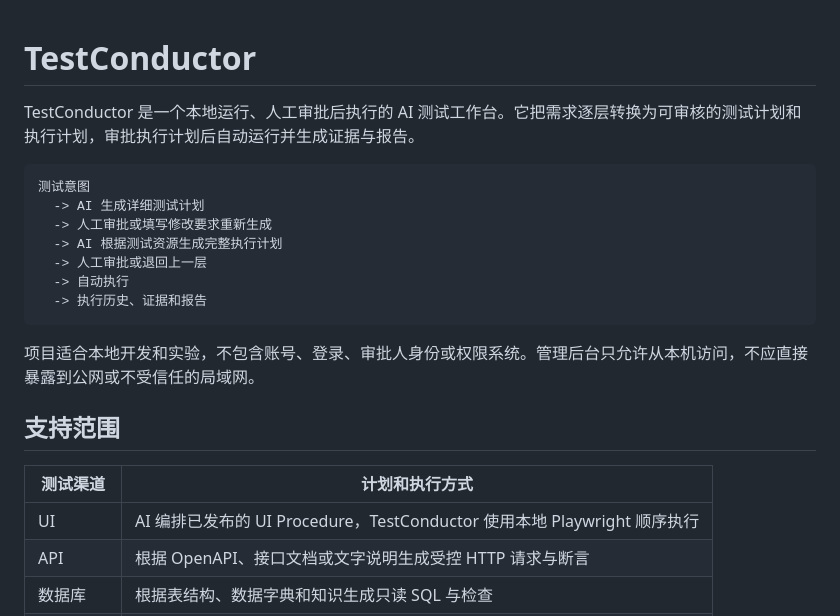
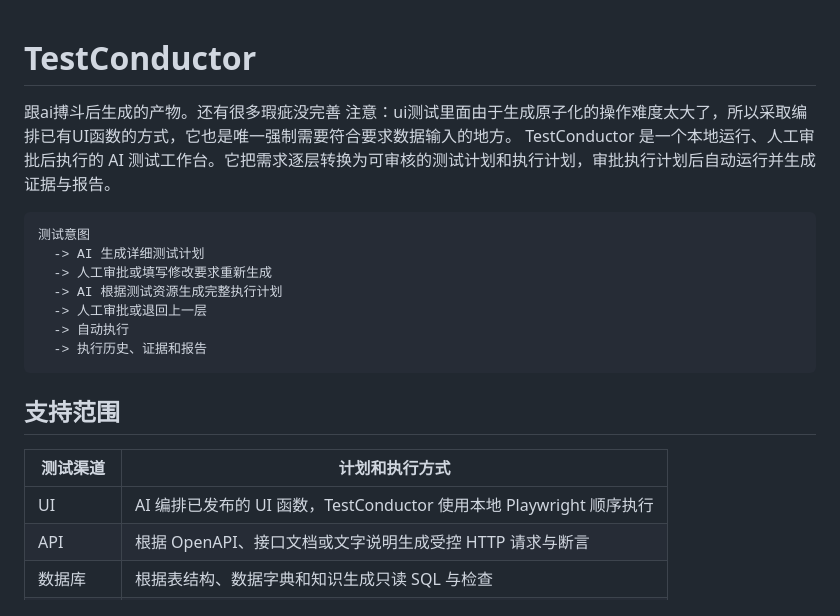
Before and after one commit to dyw2-wr/TestConductor, a Markdown page: README.md, the part around the change. Rendered like a GitHub page.

Commit message:
Revise README for clarity and UI function description
Updated README.md to improve clarity and correctness in descriptions and instructions.

````diff
--- a/README.md
+++ b/README.md
@@ -1,5 +1,6 @@
 # TestConductor
-
+跟ai搏斗后生成的产物。还有很多瑕疵没完善
+注意：ui测试里面由于生成原子化的操作难度太大了，所以采取编排已有UI函数的方式，它也是唯一强制需要符合要求数据输入的地方。
 TestConductor 是一个本地运行、人工审批后执行的 AI 测试工作台。它把需求逐层转换为可审核的测试计划和执行计划，审批执行计划后自动运行并生成证据与报告。
 
 ```text
@@ -12,13 +13,11 @@ TestConductor 是一个本地运行、人工审批后执行的 AI 测试工作
   -> 执行历史、证据和报告
 ```
 
-项目适合本地开发和实验，不包含账号、登录、审批人身份或权限系统。管理后台只允许从本机访问，不应直接暴露到公网或不受信任的局域网。
-
 ## 支持范围
 
 | 测试渠道 | 计划和执行方式 |
 | --- | --- |
-| UI | AI 编排已发布的 UI Procedure，TestConductor 使用本地 Playwright 顺序执行 |
+| UI | AI 编排已发布的 UI 函数，TestConductor 使用本地 Playwright 顺序执行 |
 | API | 根据 OpenAPI、接口文档或文字说明生成受控 HTTP 请求与断言 |
 | 数据库 | 根据表结构、数据字典和知识生成只读 SQL 与检查 |
 | 性能/压力 | 根据需求和资源上限生成负载阶段、指标和阈值 |
````
